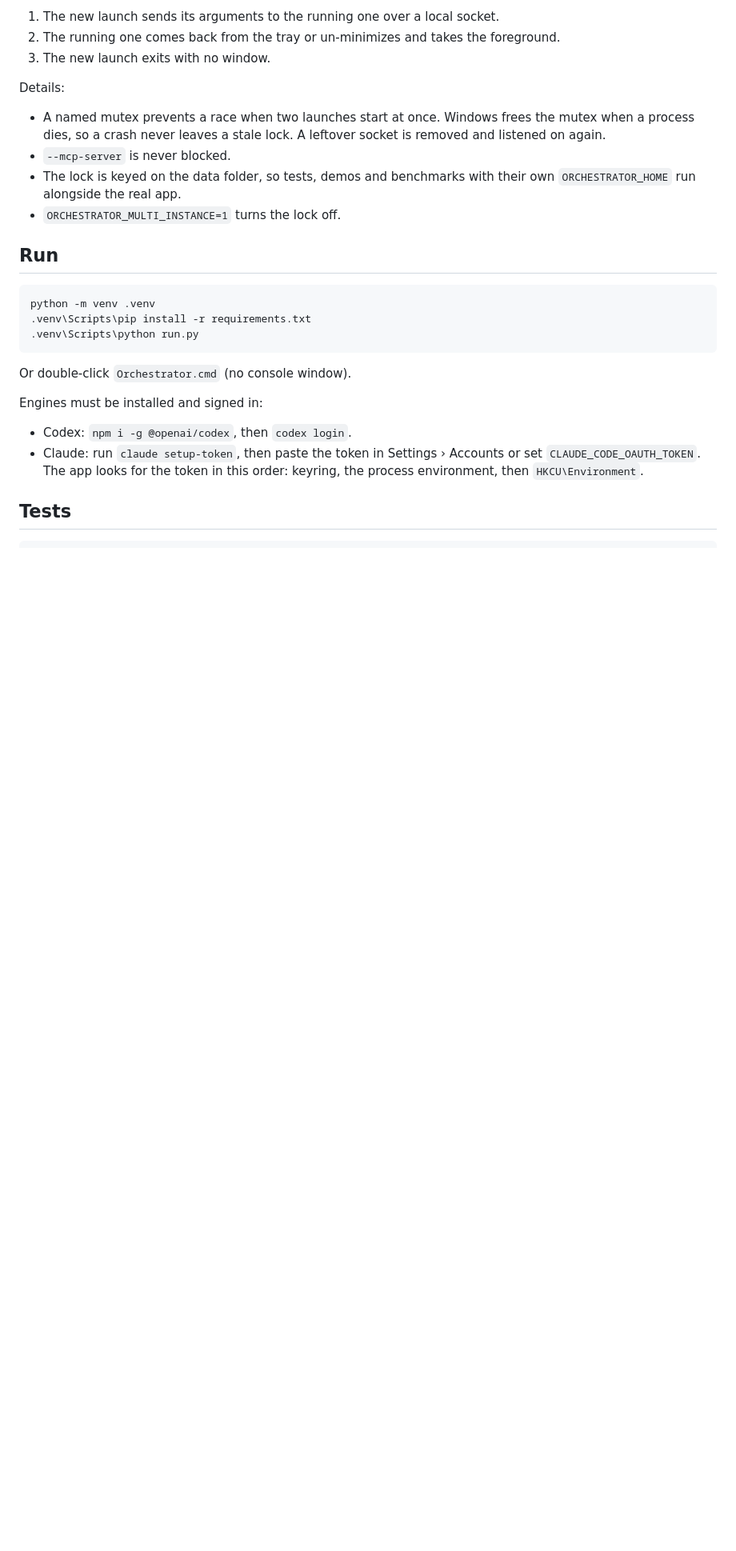
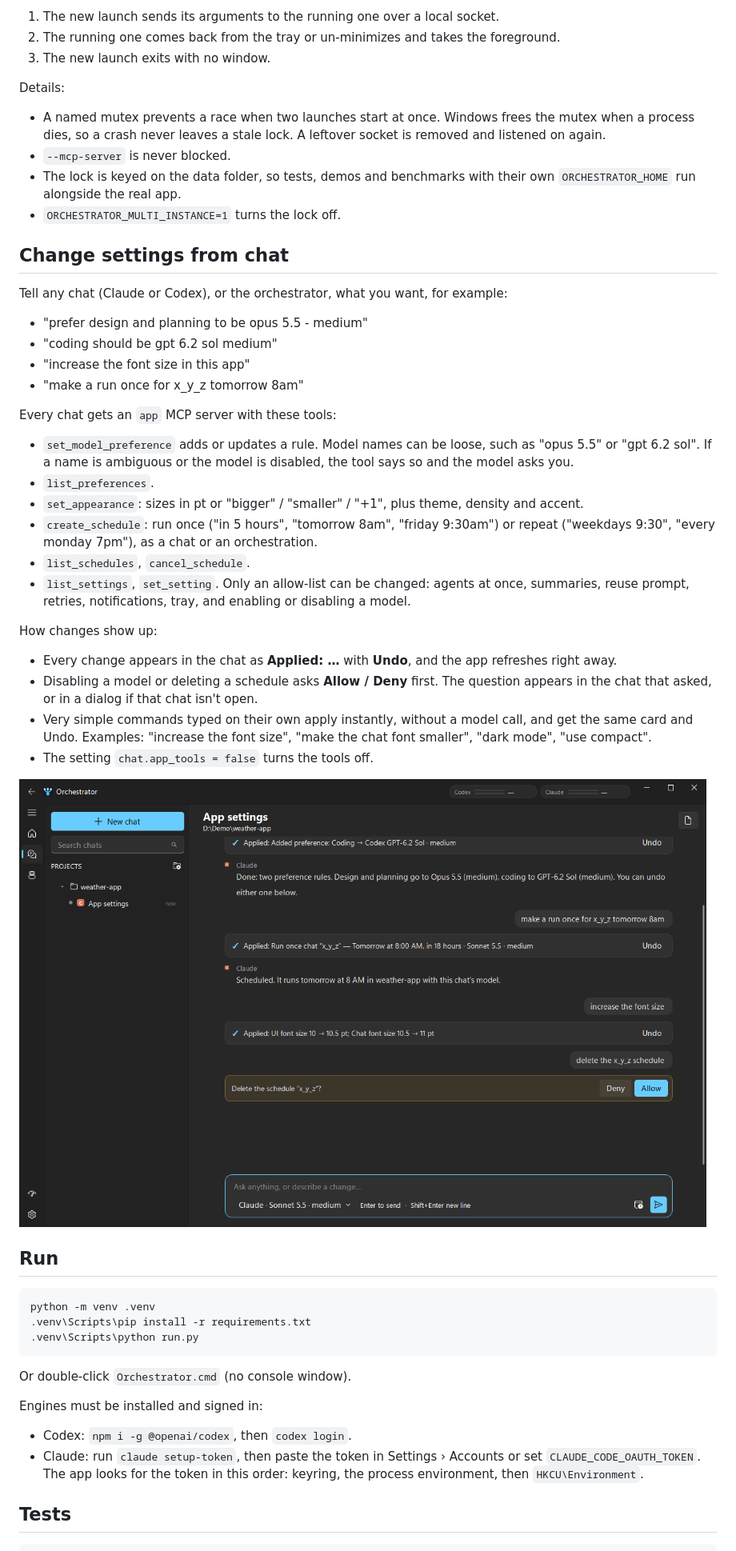
Before and after one commit to bgoldbeck/Orchestrator, a Markdown page: README.md, the part around the change. Shown at 80% size. Rendered like a GitHub page; pictures changed too: docs/screenshots/app-commands.png (added); blank space fills up the shorter version.

````diff
--- a/README.md
+++ b/README.md
@@ -319,6 +319,38 @@ Details:
   alongside the real app.
 - `ORCHESTRATOR_MULTI_INSTANCE=1` turns the lock off.
 
+## Change settings from chat
+
+Tell any chat (Claude or Codex), or the orchestrator, what you want, for example:
+
+- "prefer design and planning to be opus 5.5 - medium"
+- "coding should be gpt 6.2 sol medium"
+- "increase the font size in this app"
+- "make a run once for x_y_z tomorrow 8am"
+
+Every chat gets an `app` MCP server with these tools:
+
+- `set_model_preference` adds or updates a rule. Model names can be loose, such as "opus 5.5" or "gpt 6.2 sol". If
+  a name is ambiguous or the model is disabled, the tool says so and the model asks you.
+- `list_preferences`.
+- `set_appearance`: sizes in pt or "bigger" / "smaller" / "+1", plus theme, density and accent.
+- `create_schedule`: run once ("in 5 hours", "tomorrow 8am", "friday 9:30am") or repeat ("weekdays 9:30", "every
+  monday 7pm"), as a chat or an orchestration.
+- `list_schedules`, `cancel_schedule`.
+- `list_settings`, `set_setting`. Only an allow-list can be changed: agents at once, summaries, reuse prompt,
+  retries, notifications, tray, and enabling or disabling a model.
+
+How changes show up:
+
+- Every change appears in the chat as **Applied: …** with **Undo**, and the app refreshes right away.
+- Disabling a model or deleting a schedule asks **Allow / Deny** first. The question appears in the chat that asked,
+  or in a dialog if that chat isn't open.
+- Very simple commands typed on their own apply instantly, without a model call, and get the same card and Undo.
+  Examples: "increase the font size", "make the chat font smaller", "dark mode", "use compact".
+- The setting `chat.app_tools = false` turns the tools off.
+
+![App commands in a chat](docs/screenshots/app-commands.png)
+
 ## Run
 
 ```
````
Also changed, not shown: 10 other files.
